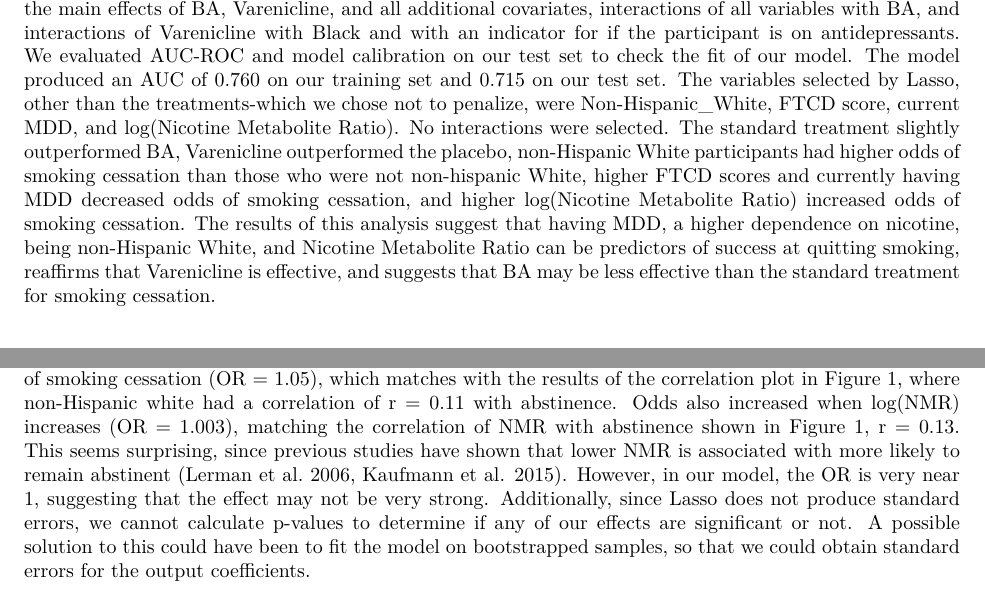
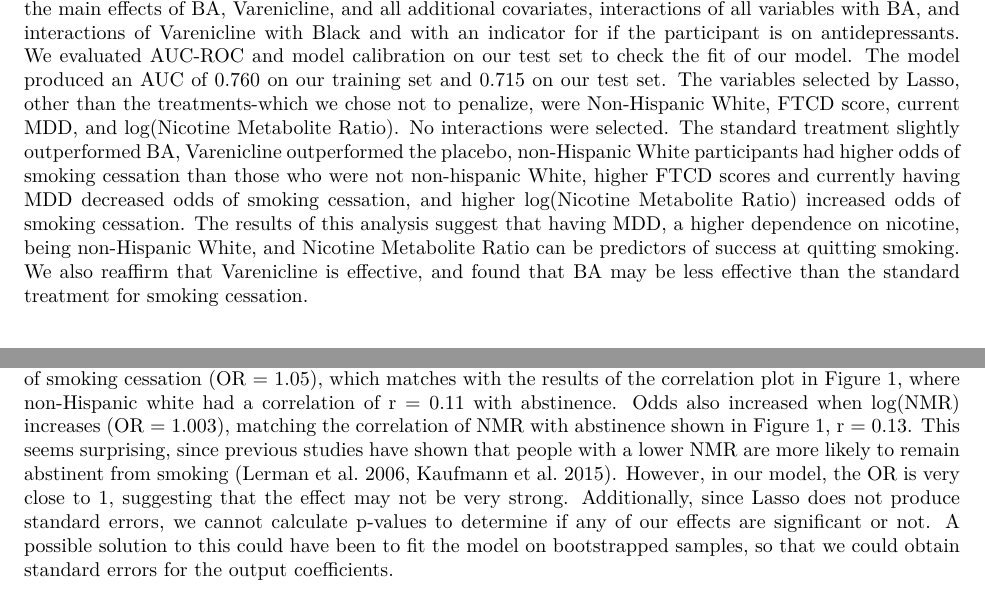
Before and after one commit to rachel-yost/Data_Analysis_Portfolio, a Quarto document (Model-Building/Project_2.qmd): two parts of pages 1 and 9 of 24 before the commit and two parts of pages 1 and 10 of 25 after it, joined at a grey line, cut so that both start at the same text. The pictures show the output file Model-Building/Project_2.pdf that the author committed with the source.

Commit message:
update text

```diff
--- a/Model-Building/Project_2.qmd
+++ b/Model-Building/Project_2.qmd
@@ -48,19 +48,19 @@ an indicator for if the participant is on antidepressants. We
 evaluated AUC-ROC and model calibration on our test set to check the
 fit of our model. The model produced an AUC of 0.760 on our training
 set and 0.715 on our test set. The variables selected by Lasso, other
-than the treatments-which we chose not to penalize, were
-Non-Hispanic_White, FTCD score, current MDD, and log(Nicotine
-Metabolite Ratio). No interactions were selected. The standard
-treatment slightly outperformed BA, Varenicline outperformed the
-placebo, non-Hispanic White participants had higher odds of smoking
-cessation than those who were not non-hispanic White, higher FTCD
-scores and currently having MDD decreased odds of smoking cessation,
-and higher log(Nicotine Metabolite Ratio) increased odds of smoking
-cessation. The results of this analysis suggest that having MDD, a
-higher dependence on nicotine, being non-Hispanic White, and Nicotine
-Metabolite Ratio can be predictors of success at quitting smoking,
-reaffirms that Varenicline is effective, and suggests that BA may be
-less effective than the standard treatment for smoking cessation.
+than the treatments-which we chose not to penalize, were Non-Hispanic
+White, FTCD score, current MDD, and log(Nicotine Metabolite Ratio). No
+interactions were selected. The standard treatment slightly
+outperformed BA, Varenicline outperformed the placebo, non-Hispanic
+White participants had higher odds of smoking cessation than those who
+were not non-hispanic White, higher FTCD scores and currently having
+MDD decreased odds of smoking cessation, and higher log(Nicotine
+Metabolite Ratio) increased odds of smoking cessation. The results of
+this analysis suggest that having MDD, a higher dependence on
+nicotine, being non-Hispanic White, and Nicotine Metabolite Ratio can
+be predictors of success at quitting smoking. We also reaffirm that
+Varenicline is effective, and found that BA may be less effective than
+the standard treatment for smoking cessation.
 
 ### Introduction
 
```
Also changed, not shown: Model-Building/Project_2.pdf, Model-Building/Project_2.qmd (19 more changed lines).
